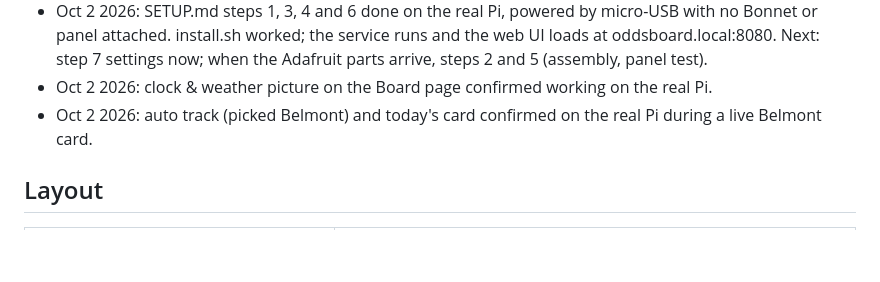
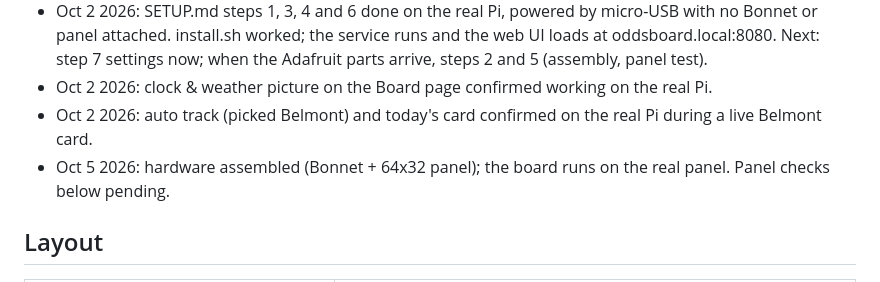
Before and after one commit to djjoman68/itsposttime, a Markdown page: CLAUDE.md, the part around the change. GitHub-like rendering; blank space fills up the shorter version.

Commit message:
Note the board is running on the real panel
Co-Authored-By: Claude Opus 5.5 <noreply@anthropic.com>

```diff
--- a/CLAUDE.md
+++ b/CLAUDE.md
@@ -28,6 +28,7 @@ Repo: https://github.com/djjoman68/itsposttime
   Next: step 7 settings now; when the Adafruit parts arrive, steps 2 and 5 (assembly, panel test).
 - Oct 2 2026: clock & weather picture on the Board page confirmed working on the real Pi.
 - Oct 2 2026: auto track (picked Belmont) and today's card confirmed on the real Pi during a live Belmont card.
+- Oct 5 2026: hardware assembled (Bonnet + 64x32 panel); the board runs on the real panel. Panel checks below pending.
 
 ## Layout
 
```
